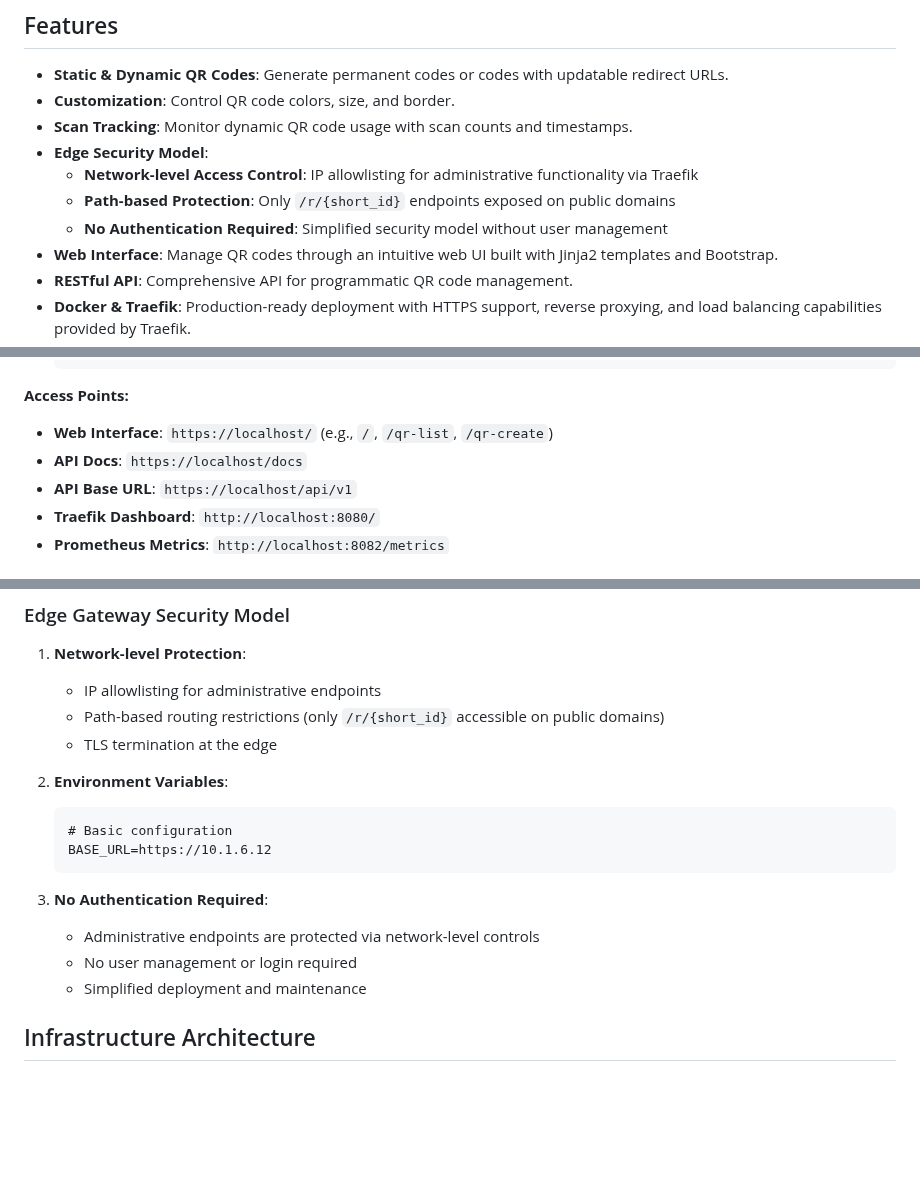
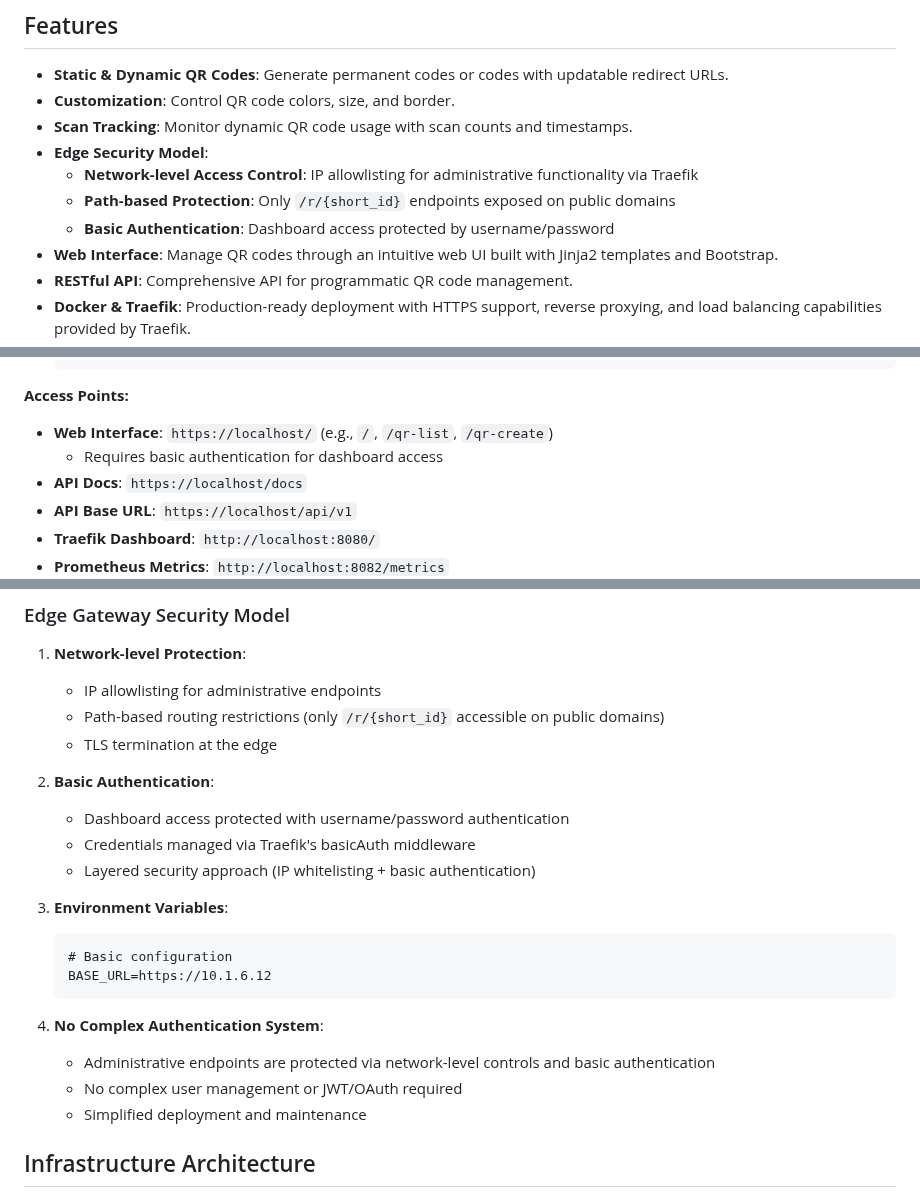
Before and after one commit to gsinghjay/mvp_qr_gen, a Markdown page: README.md, 3 parts joined by grey strips. Rendered like a GitHub page; blank space fills up the shorter version.

Commit message:
docs: update documentation with basic authentication implementation details

````diff
--- a/README.md
+++ b/README.md
@@ -10,7 +10,7 @@ A robust QR code generation and management API built with FastAPI and SQLite. Fe
 -   **Edge Security Model**:
     -   **Network-level Access Control**: IP allowlisting for administrative functionality via Traefik
     -   **Path-based Protection**: Only `/r/{short_id}` endpoints exposed on public domains
-    -   **No Authentication Required**: Simplified security model without user management
+    -   **Basic Authentication**: Dashboard access protected by username/password
 -   **Web Interface**: Manage QR codes through an intuitive web UI built with Jinja2 templates and Bootstrap.
 -   **RESTful API**: Comprehensive API for programmatic QR code management.
 -   **Docker & Traefik**: Production-ready deployment with HTTPS support, reverse proxying, and load balancing capabilities provided by Traefik.
@@ -32,6 +32,7 @@ To run the QR Code Generator locally using Docker Compose:
 **Access Points:**
 
 -   **Web Interface**: `https://localhost/` (e.g., `/`, `/qr-list`, `/qr-create`)
+    -   Requires basic authentication for dashboard access
 -   **API Docs**: `https://localhost/docs`
 -   **API Base URL**: `https://localhost/api/v1`
 -   **Traefik Dashboard**: `http://localhost:8080/`
@@ -55,15 +56,20 @@ The application uses a simplified security model based on network-level controls
    - Path-based routing restrictions (only `/r/{short_id}` accessible on public domains)
    - TLS termination at the edge
 
-2. **Environment Variables**:
+2. **Basic Authentication**:
+   - Dashboard access protected with username/password authentication
+   - Credentials managed via Traefik's basicAuth middleware
+   - Layered security approach (IP whitelisting + basic authentication)
+
+3. **Environment Variables**:
    ```dotenv
    # Basic configuration
    BASE_URL=https://10.1.6.12
    ```
 
-3. **No Authentication Required**:
-   - Administrative endpoints are protected via network-level controls
-   - No user management or login required
+4. **No Complex Authentication System**:
+   - Administrative endpoints are protected via network-level controls and basic authentication
+   - No complex user management or JWT/OAuth required
    - Simplified deployment and maintenance
 
 ## Infrastructure Architecture
````
Also changed, not shown: other parts of README.md (+2 -0 lines).
